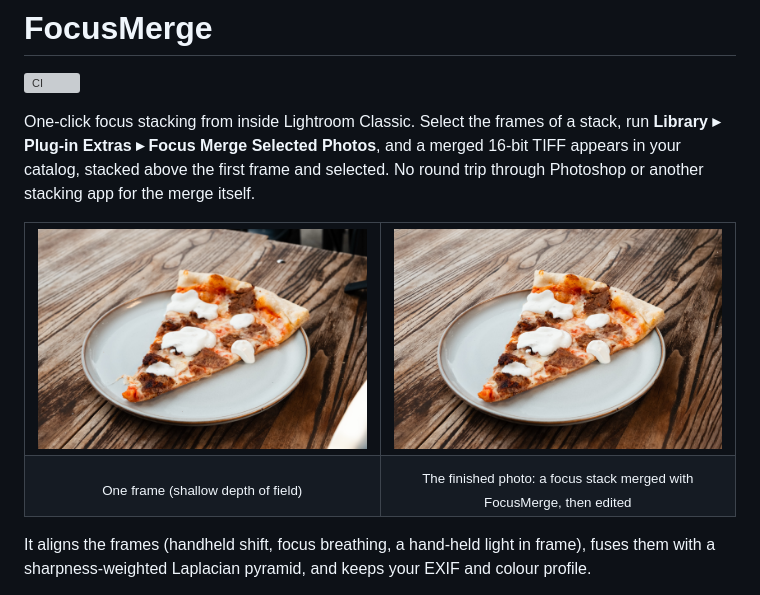
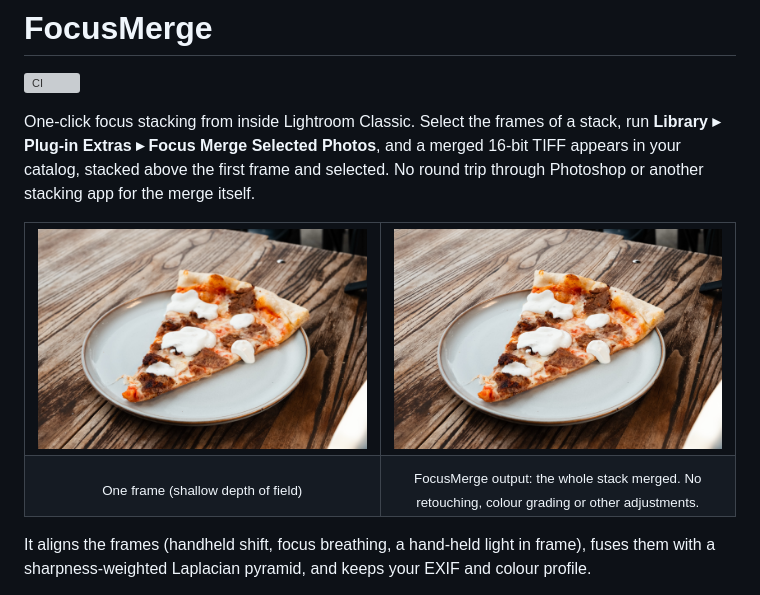
Before and after one commit to amrf-cc/focusmerge, a Markdown page: README.md, the part around one of its changes. Drawn GitHub-style; pictures changed too: docs/images/af.jpg; grey boxes are pictures that could not be loaded.

Commit message:
docs: use the unedited FocusMerge result as the 'after' image
Co-Authored-By: Claude Sonnet 5.5 <noreply@anthropic.com>

```diff
--- a/README.md
+++ b/README.md
@@ -14,7 +14,7 @@ stacking app for the merge itself.
 </tr>
 <tr>
 <td align="center"><sub>One frame (shallow depth of field)</sub></td>
-<td align="center"><sub>The finished photo: a focus stack merged with FocusMerge, then edited</sub></td>
+<td align="center"><sub>FocusMerge output: the whole stack merged. No retouching, colour grading or other adjustments.</sub></td>
 </tr>
 </table>
 
```
Also changed, not shown: other parts of README.md (+2 -2 lines).
